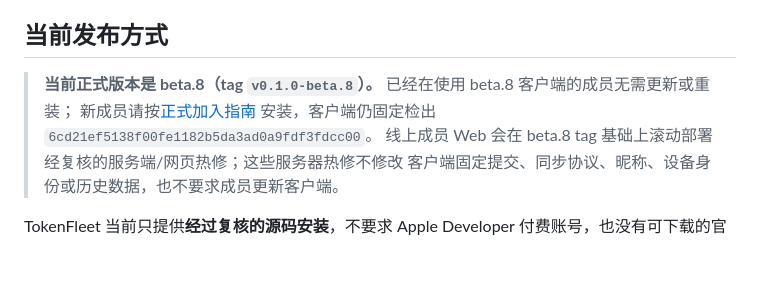
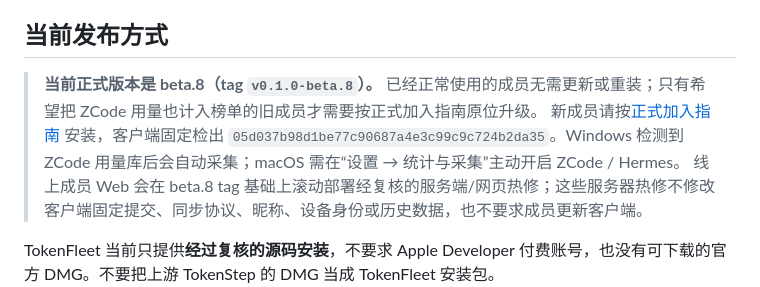
Before and after one commit to oreogong2/TokenFleet, a Markdown page: README.md, the part around the change. Rendered like a GitHub page; blank space fills up the shorter version.

Commit message:
docs: publish ZCode client pin

```diff
--- a/README.md
+++ b/README.md
@@ -18,9 +18,9 @@ TokenFleet 包含原生 macOS 菜单栏 App 和轻量 Windows 参赛端，用来
 
 ## 当前发布方式
 
-> **当前正式版本是 beta.8（tag `v0.1.0-beta.8`）。** 已经在使用 beta.8 客户端的成员无需更新或重装；
+> **当前正式版本是 beta.8（tag `v0.1.0-beta.8`）。** 已经正常使用的成员无需更新或重装；只有希望把 ZCode 用量也计入榜单的旧成员才需要按正式加入指南原位升级。
 > 新成员请按[正式加入指南](https://scn2sjohx0z1.feishu.cn/docx/I6rCdR1sKoQ3l7x7TgpcRp2lnLc)
-> 安装，客户端仍固定检出 `6cd21ef5138f00fe1182b5da3ad0a9fdf3fdcc00`。
+> 安装，客户端固定检出 `05d037b98d1be77c90687a4e3c99c9c724b2da35`。Windows 检测到 ZCode 用量库后会自动采集；macOS 需在“设置 → 统计与采集”主动开启 ZCode / Hermes。
 > 线上成员 Web 会在 beta.8 tag 基础上滚动部署经复核的服务端/网页热修；这些服务器热修不修改
 > 客户端固定提交、同步协议、昵称、设备身份或历史数据，也不要求成员更新客户端。
 
```
Also changed, not shown: docs/INSTALL.md (+4 -4 lines).
